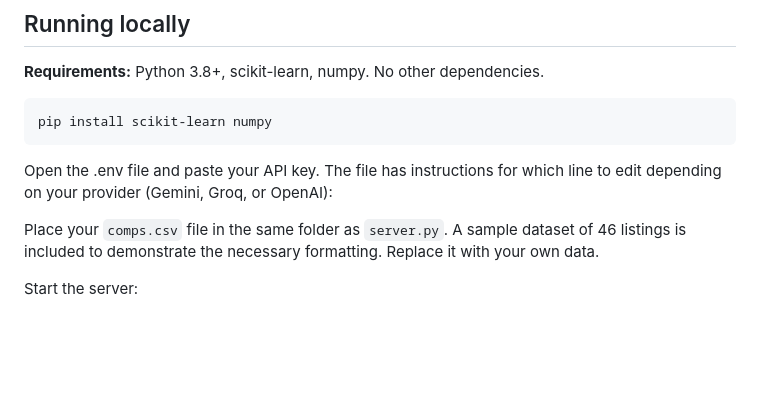
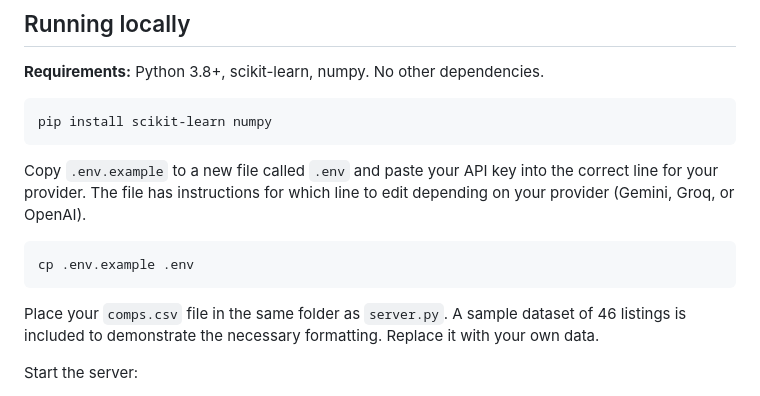
Before and after one commit to sohilCoder/truck-appraiser, a Markdown page: README.md, the part around the change. Drawn GitHub-style; blank space fills up the shorter version.

Commit message:
Revise .env setup instructions in README
Updated instructions for setting up the .env file with API key.

````diff
--- a/README.md
+++ b/README.md
@@ -53,8 +53,14 @@ All pricing is deterministic and grounded in a Gaussian Process posterior.
 pip install scikit-learn numpy
 ```
 
-Open the .env file and paste your API key. The file has instructions for
-which line to edit depending on your provider (Gemini, Groq, or OpenAI):
+Copy `.env.example` to a new file called `.env` and paste your API key
+into the correct line for your provider. The file has instructions for
+which line to edit depending on your provider (Gemini, Groq, or OpenAI).
+
+```bash
+cp .env.example .env
+```
+
 
 
 Place your `comps.csv` file in the same folder as `server.py`. A sample
````
